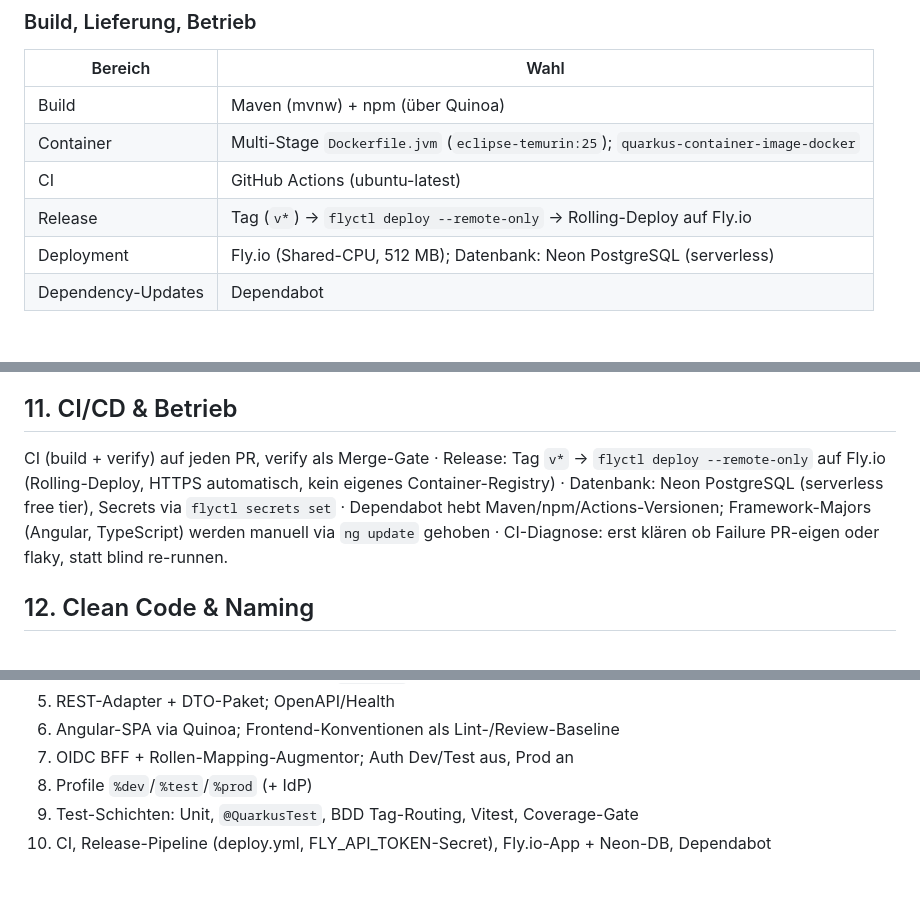
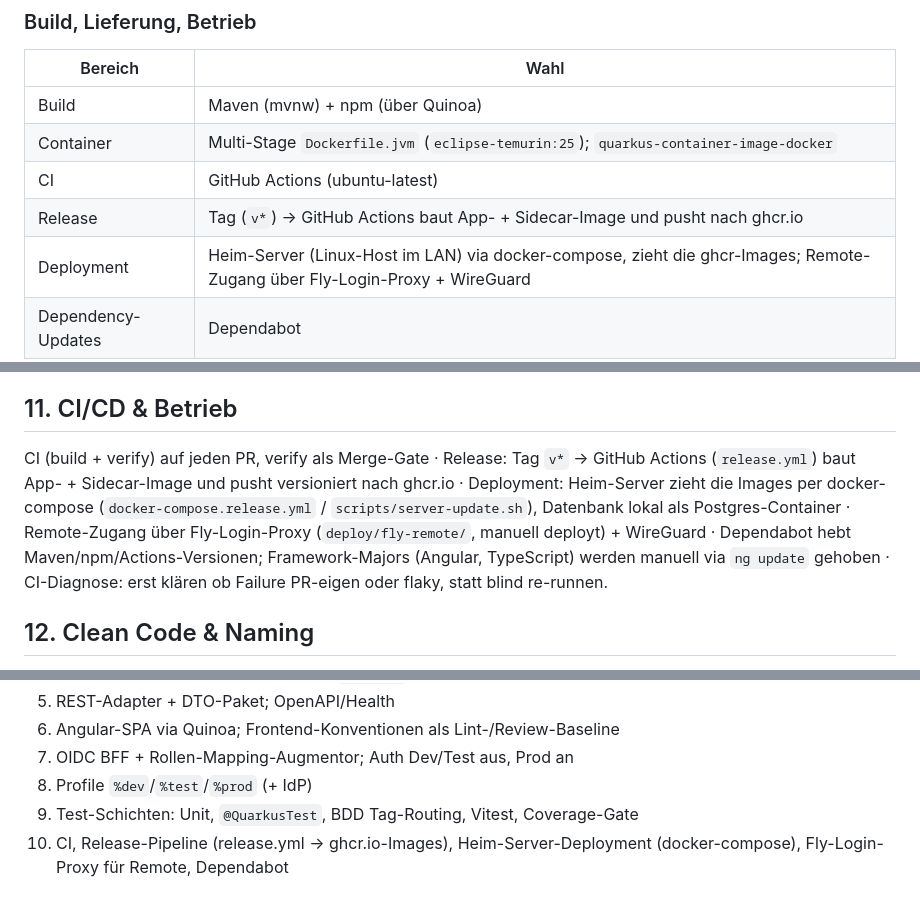
Before and after one commit to fabianAschwanden/smarthome, a Markdown page: docs/blueprint.md, 3 parts joined by grey strips. GitHub-like rendering.

Commit message:
docs/blueprint.md: Release/Deployment auf ghcr + Heim-Server aktualisiert
Nachtrag zum deploy.yml-Entfernen: die noch auf Fly.io/Neon verweisenden Stellen
auf das aktuelle Modell umgestellt (Tag v* -> ghcr-Images, Heim-Server via
docker-compose, Fly nur als Login-Proxy).

Co-Authored-By: Claude Opus 4.8 <noreply@anthropic.com>

```diff
--- a/docs/blueprint.md
+++ b/docs/blueprint.md
@@ -65,8 +65,8 @@ Plain SPA, keine PWA.
 | Build | Maven (mvnw) + npm (über Quinoa) |
 | Container | Multi-Stage `Dockerfile.jvm` (`eclipse-temurin:25`); `quarkus-container-image-docker` |
 | CI | GitHub Actions (ubuntu-latest) |
-| Release | Tag (`v*`) → `flyctl deploy --remote-only` → Rolling-Deploy auf Fly.io |
-| Deployment | Fly.io (Shared-CPU, 512 MB); Datenbank: Neon PostgreSQL (serverless) |
+| Release | Tag (`v*`) → GitHub Actions baut App- + Sidecar-Image und pusht nach ghcr.io |
+| Deployment | Heim-Server (Linux-Host im LAN) via docker-compose, zieht die ghcr-Images; Remote-Zugang über Fly-Login-Proxy + WireGuard |
 | Dependency-Updates | Dependabot |
 
 ## 3. Architektur: Hexagonal (Ports & Adapters) + DDD Tactical Design
@@ -173,7 +173,7 @@ Unit (Domäne + Application Services, Ports gemockt, kein Container) · `@Quarku
 
 ## 11. CI/CD & Betrieb
 
-CI (build + verify) auf jeden PR, verify als Merge-Gate · Release: Tag `v*` → `flyctl deploy --remote-only` auf Fly.io (Rolling-Deploy, HTTPS automatisch, kein eigenes Container-Registry) · Datenbank: Neon PostgreSQL (serverless free tier), Secrets via `flyctl secrets set` · Dependabot hebt Maven/npm/Actions-Versionen; Framework-Majors (Angular, TypeScript) werden manuell via `ng update` gehoben · CI-Diagnose: erst klären ob Failure PR-eigen oder flaky, statt blind re-runnen.
+CI (build + verify) auf jeden PR, verify als Merge-Gate · Release: Tag `v*` → GitHub Actions (`release.yml`) baut App- + Sidecar-Image und pusht versioniert nach ghcr.io · Deployment: Heim-Server zieht die Images per docker-compose (`docker-compose.release.yml` / `scripts/server-update.sh`), Datenbank lokal als Postgres-Container · Remote-Zugang über Fly-Login-Proxy (`deploy/fly-remote/`, manuell deployt) + WireGuard · Dependabot hebt Maven/npm/Actions-Versionen; Framework-Majors (Angular, TypeScript) werden manuell via `ng update` gehoben · CI-Diagnose: erst klären ob Failure PR-eigen oder flaky, statt blind re-runnen.
 
 ## 12. Clean Code & Naming
 
@@ -190,4 +190,4 @@ Single Responsibility · Dependency Inversion · KISS/YAGNI · DRY erst ab 3+ Vo
 7. OIDC BFF + Rollen-Mapping-Augmentor; Auth Dev/Test aus, Prod an
 8. Profile `%dev`/`%test`/`%prod` (+ IdP)
 9. Test-Schichten: Unit, `@QuarkusTest`, BDD Tag-Routing, Vitest, Coverage-Gate
-10. CI, Release-Pipeline (deploy.yml, FLY_API_TOKEN-Secret), Fly.io-App + Neon-DB, Dependabot
+10. CI, Release-Pipeline (release.yml → ghcr.io-Images), Heim-Server-Deployment (docker-compose), Fly-Login-Proxy für Remote, Dependabot
```
